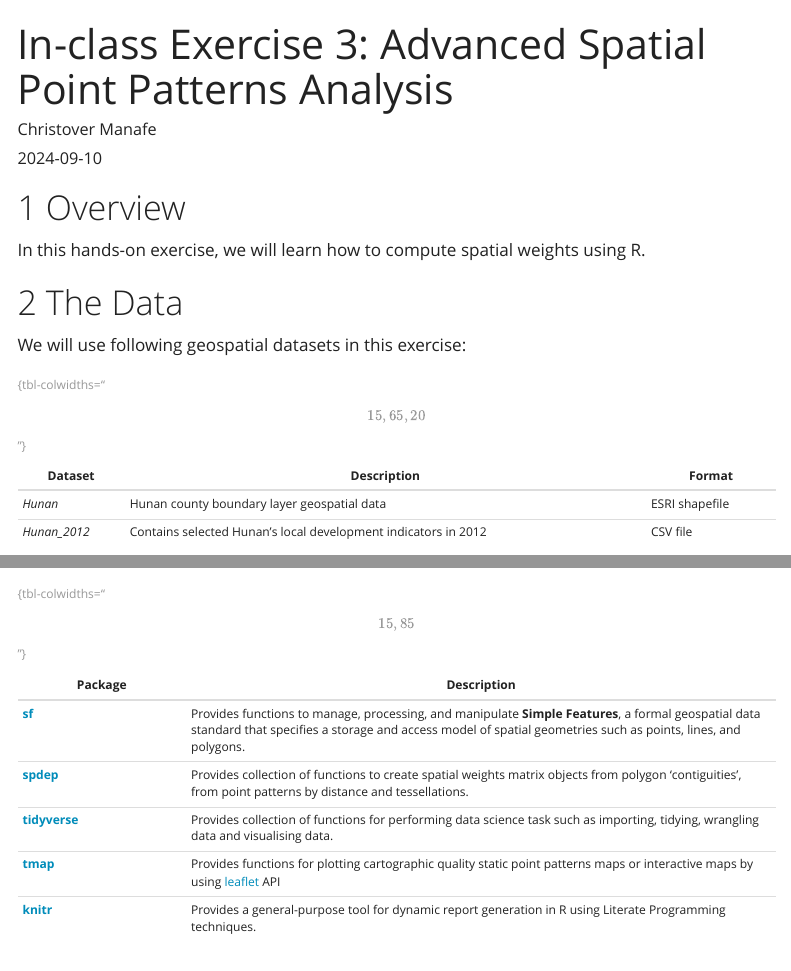
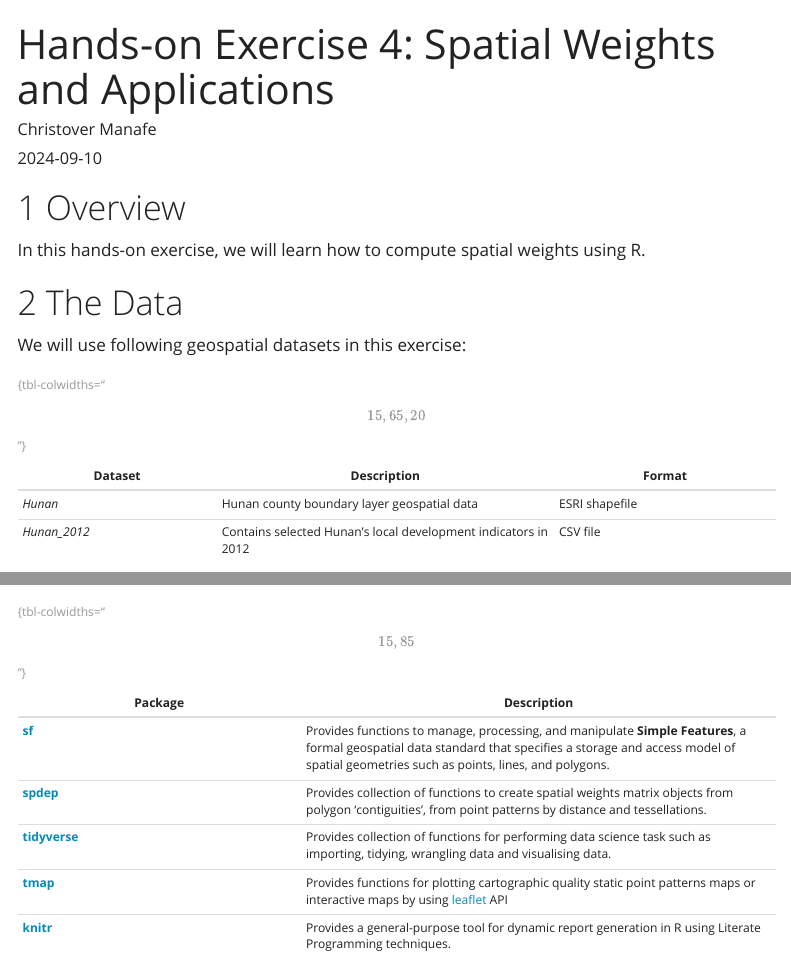
Before and after one commit to chrismanafe/ISSS626-GAA, a Quarto document (hands_on_ex/hands_on_ex04/hands_on_ex04.qmd): the page in a window 1100 px wide, from its top, and a second part further down, joined at a grey line. Rendered offline with R 4.5, knitr and Pandoc in place of Quarto, with nearby package versions; some code elsewhere in the file could not run offline; menus at the side of the page are left out.

```diff
--- a/_quarto.yml
+++ b/_quarto.yml
@@ -17,6 +17,8 @@
           href: "hands_on_ex/hands_on_ex02/hands_on_ex02.2.html"
         - text: "3 Network Constrained Spatial Point Patterns Analysis"
           href: "hands_on_ex/hands_on_ex03/hands_on_ex03.html"
+        - text: "4 Spatial Weights and Applications"
+          href: "hands_on_ex/hands_on_ex04/hands_on_ex04.html"
     - text: "In-class Exercises"
       menu:
         - text: "1 Geospatial Analytics"
@@ -25,6 +27,8 @@
           href: "in_class_ex/in_class_ex02/in_class_ex02.html"
         - text: "3 Network Constrained Spatial Point Patterns Analysis"
           href: "in_class_ex/in_class_ex03/in_class_ex03.html"
+        - text: "4 Spatial Weights and Applications"
+          href: "in_class_ex/in_class_ex04/in_class_ex04.html"
     - text: "Take-home Exercises"
       menu:
         - text: "1. Geospatial Analytics for Public Good"
--- a/hands_on_ex/hands_on_ex04/hands_on_ex04.qmd
+++ b/hands_on_ex/hands_on_ex04/hands_on_ex04.qmd
@@ -1,5 +1,5 @@
 ---
-title: "In-class Exercise 3: Advanced Spatial Point Patterns Analysis"
+title: "Hands-on Exercise 4: Spatial Weights and Applications"
 author: "Christover Manafe"
 date: "2024-09-10"
 date-modified: "last-modified"
```
Also changed, not shown: hands_on_ex/hands_on_ex04/hands_on_ex04.qmd (6 more changed lines), 4 other files.
